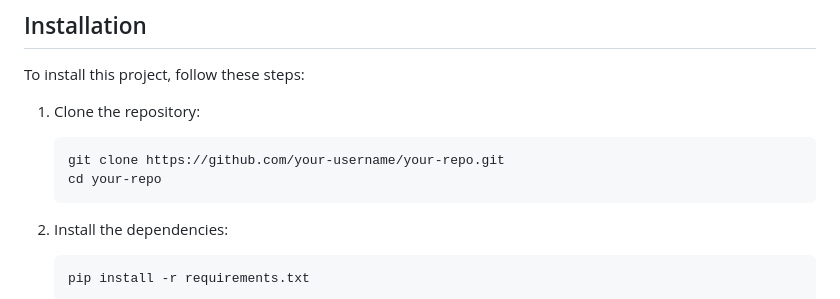
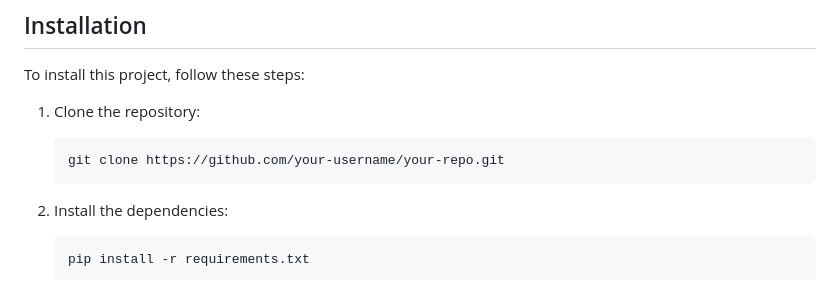
Before and after one commit to OCR-tech/AdaptDL, a Markdown page: README.md, the part around the change. Rendered like a GitHub page.

````diff
--- a/README.md
+++ b/README.md
@@ -40,7 +40,6 @@ To install this project, follow these steps:
 
     ```sh
     git clone https://github.com/your-username/your-repo.git
-    cd your-repo
     ```
 
 <!-- 2. Create a virtual environment:
````
